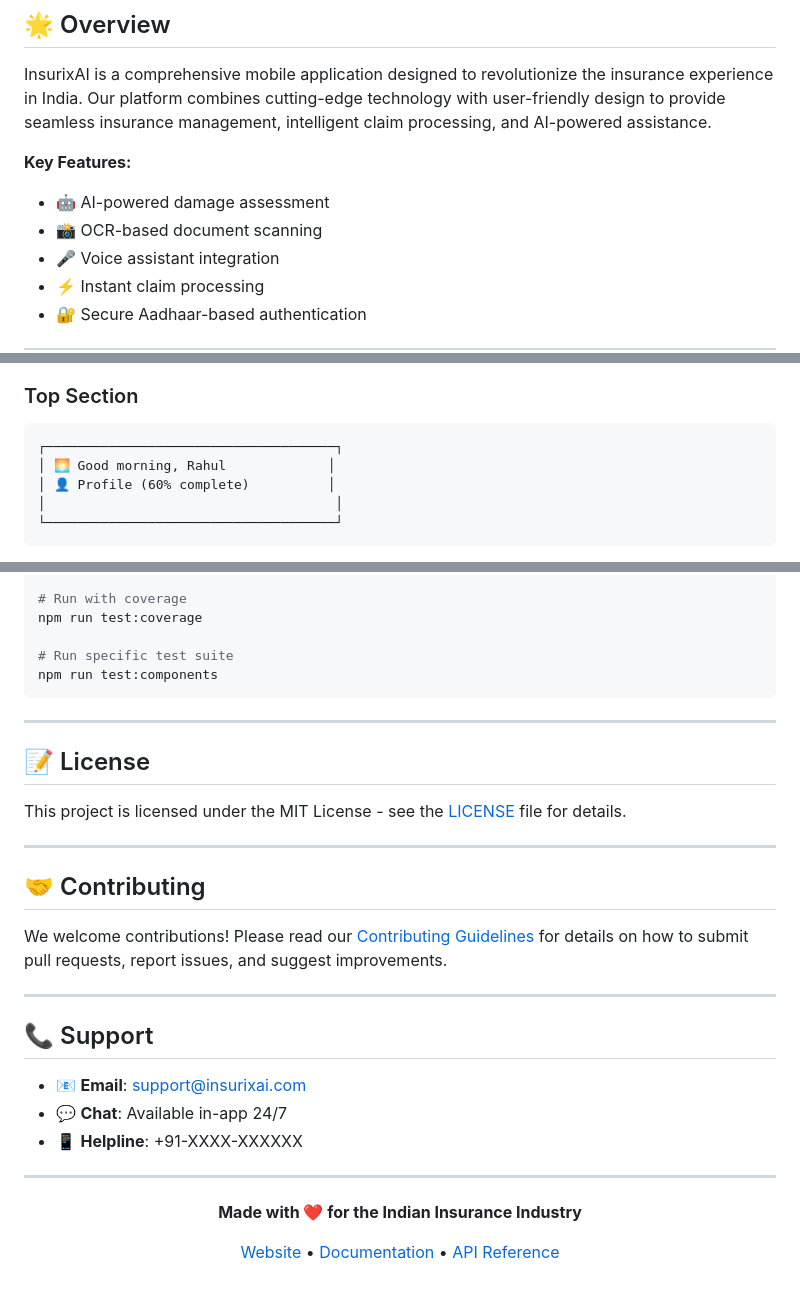
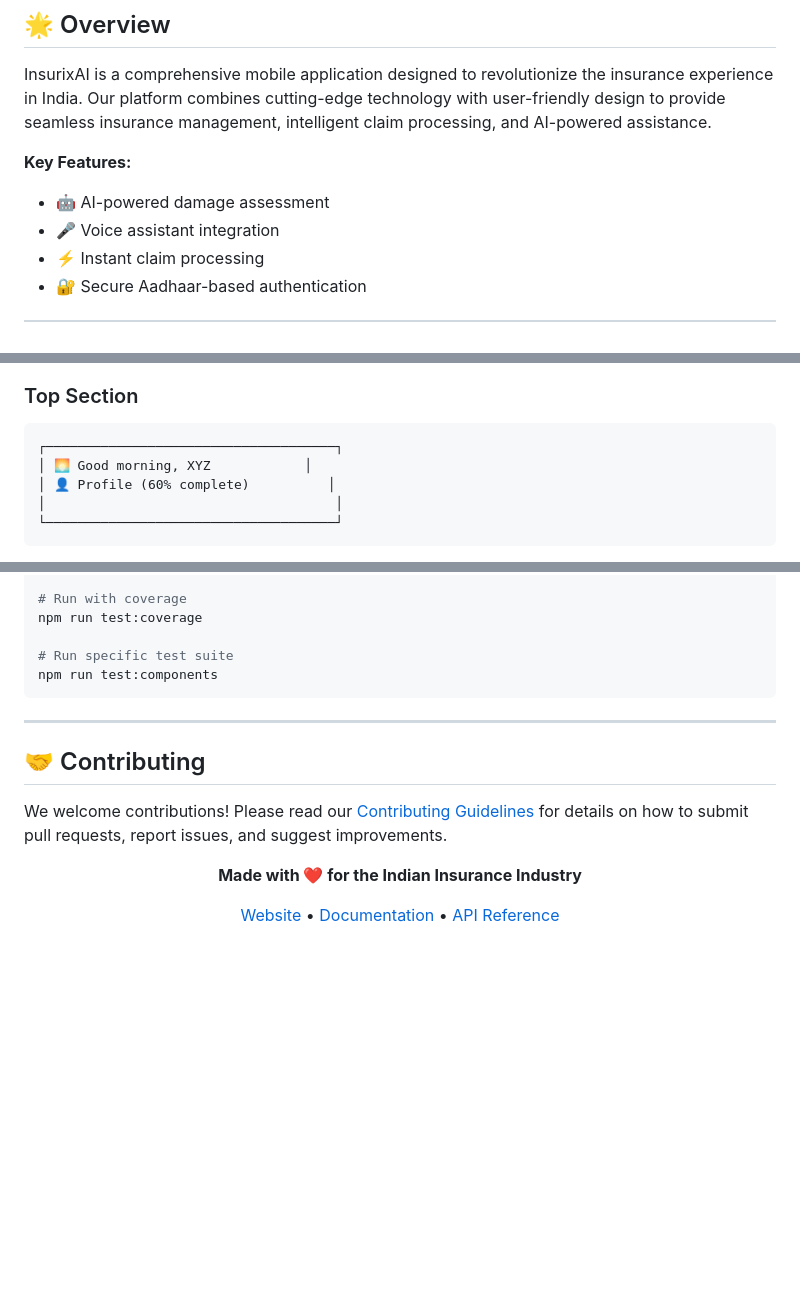
Before and after one commit to supratikkarmakr/InsurixAI, a Markdown page: docs/CONTEXT.md, 3 parts joined by grey strips. Rendered like a GitHub page; blank space fills up the shorter version.

````diff
--- a/docs/CONTEXT.md
+++ b/docs/CONTEXT.md
@@ -8,7 +8,6 @@ InsurixAI is a comprehensive mobile application designed to revolutionize the in
 
 **Key Features:**
 - 🤖 AI-powered damage assessment
-- 📸 OCR-based document scanning
 - 🎤 Voice assistant integration
 - ⚡ Instant claim processing
 - 🔐 Secure Aadhaar-based authentication
@@ -36,7 +35,7 @@ InsurixAI is a comprehensive mobile application designed to revolutionize the in
 ### Top Section
 ```
 ┌─────────────────────────────────────┐
-│ 🌅 Good morning, Rahul             │
+│ 🌅 Good morning, XYZ            │
 │ 👤 Profile (60% complete)          │
 │                                     │
 └─────────────────────────────────────┘
@@ -791,25 +790,9 @@ npm run test:components
 
 ---
 
-## 📝 License
-
-This project is licensed under the MIT License - see the [LICENSE](LICENSE) file for details.
-
----
-
 ## 🤝 Contributing
 
 We welcome contributions! Please read our [Contributing Guidelines](CONTRIBUTING.md) for details on how to submit pull requests, report issues, and suggest improvements.
-
----
-
-## 📞 Support
-
-- 📧 **Email**: support@insurixai.com
-- 💬 **Chat**: Available in-app 24/7
-- 📱 **Helpline**: +91-XXXX-XXXXXX
-
----
 
 <div align="center">
 
````
